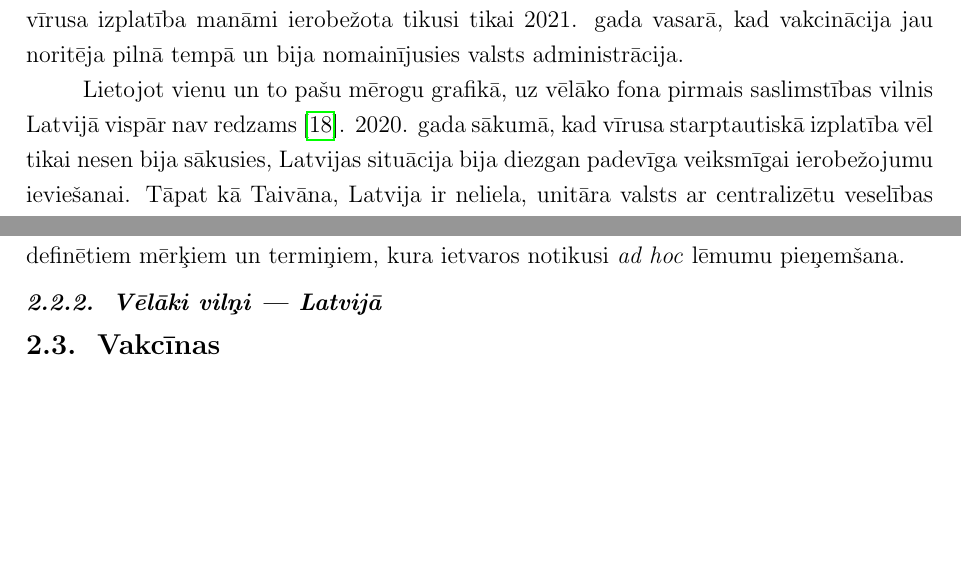
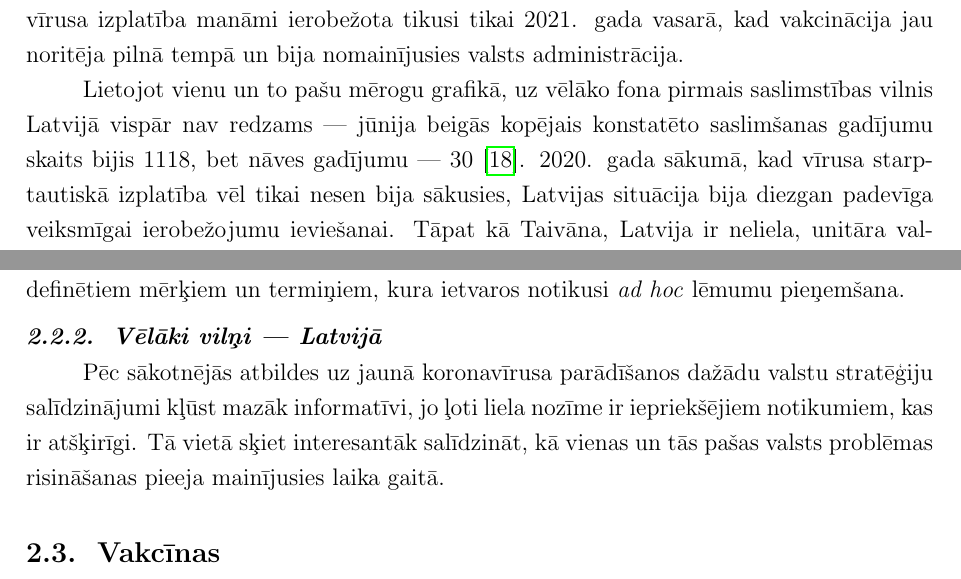
Before and after one commit to peteris-racinskis/homework, a LaTeX document (PROJ_REF/tex/PROJ_REF_Racinskis_pr20015.tex): two parts of pages 7 and 8 of 11, joined at a grey line, cut so that both start at the same text, the shorter picture padded with empty space. Compiled offline with pdfLaTeX.

Commit message:
PROJ_REF start wave 2 3 lv

```diff
--- a/PROJ_REF/tex/PROJ_REF_Racinskis_pr20015.tex
+++ b/PROJ_REF/tex/PROJ_REF_Racinskis_pr20015.tex
@@ -109,13 +109,15 @@ Noderīgi salīdzināt tieši aspektus, kas atšķirīgi starp ASV un Taivānu:
 
 Šo faktoru kombinācija novedusi pie smagiem rezultātiem. Tieši ASV savulaik tikusi uzskatīta par vadošo pasaules valsti slimību apkarošanā --- \textit{Centers for Disease Control and Prevention} (CDC), ASV federālā sabiedrības veselības aģentūra, dibināta malārijas epidēmiju apkarošanai \cite{parascandola1996mcwa} un kalpojusi par piemēru līdzīgām institūcijām citur pasaulē. Starp tām ir gan Taivāna --- kuras NHCC aktivizēšana bijusi tās analoģiski nosauktās CDC uzdevums \cite{wang2020response} --- gan Latvija, par ko liecina slimību profilakses un kontroles centra (SPKC) nosaukums angļu valodā \cite{spkc_lv}. Taču par spīti atbildīgās valdības organizācijas pastāvēšanai, nav tikusi izveidota Taivānas NHCC ekvivalenta visaptveroša krīzes vadības sistēma un 2020. gadā ASV neizdevās efektīvi ierobežot vīrusa izplatību. Vispirms smagi skarti tikuši blīvāk apdzīvotie, urbanizētie štati, bet pēc tam vasarā vairāk cietušas valsts centrālās pavalstis \cite{us_stats}. Daudzviet notikusi pāragra ierobežojumu atcelšana, kas, iespējams, bijusi politisku apsvērumu motivēta \cite{florida_cancel}. Šī augstā saslimstības rādītāja dēļ 2020. gada vasarā ASV ir grūti pat skaidri nodalīt pirmo vilni no otrā --- pirmo reizi vīrusa izplatība manāmi ierobežota tikusi tikai 2021. gada vasarā, kad vakcinācija jau noritēja pilnā tempā un bija nomainījusies valsts administrācija.
 
-Lietojot vienu un to pašu mērogu grafikā, uz vēlāko fona pirmais saslimstības vilnis Latvijā vispār nav redzams \cite{lv_stats}. 2020. gada sākumā, kad vīrusa starptautiskā izplatība vēl tikai nesen bija sākusies, Latvijas situācija bija diezgan padevīga veiksmīgai ierobežojumu ieviešanai. Tāpat kā Taivāna, Latvija ir neliela, unitāra valsts ar centralizētu veselības aprūpes sistēmu. Ģeogrāfiskais novietojums arī ievērojami samazinājis tiešo kontaktu ar epidēmijas skartajiem reģioniem Ķīnā, dodot atbildīgajām institūcijām vairāk laika pielāgoties situācijai kā arī piekļuvi citviet gūtām zināšanām un tehnoloģijām --- izplatības samazināšanas metodēm un COVID testiem. Kaut gan esam Eiropas Savienībā un Šengenas Līguma zonā, kā suverēna valsts paturam tiesības pārtraukt kustību pār savām robežām. Tobrīd sabiedriskajā domā izteikti viedokļi par vīrusa bīstamību un ierobežojumu vajadzību vēl nebija nostablizējušies, kas deva Ministru kabinetam politisku rīcības brīvību. Divu nedēļu periodā pēc pirmā Latvijā konstatētā saslimšanas gadījuma \cite{lv_first_case} tika izsludināts ārkārtas stāvoklis un sākās agresīva ierobežojumu ieviešana \cite{lv_measures}.
+Lietojot vienu un to pašu mērogu grafikā, uz vēlāko fona pirmais saslimstības vilnis Latvijā vispār nav redzams --- jūnija beigās kopējais konstatēto saslimšanas gadījumu skaits bijis 1118, bet nāves gadījumu --- 30 \cite{lv_stats}. 2020. gada sākumā, kad vīrusa starptautiskā izplatība vēl tikai nesen bija sākusies, Latvijas situācija bija diezgan padevīga veiksmīgai ierobežojumu ieviešanai. Tāpat kā Taivāna, Latvija ir neliela, unitāra valsts ar centralizētu veselības aprūpes sistēmu. Ģeogrāfiskais novietojums arī ievērojami samazinājis tiešo kontaktu ar epidēmijas skartajiem reģioniem Ķīnā, dodot atbildīgajām institūcijām vairāk laika pielāgoties situācijai kā arī piekļuvi citviet gūtām zināšanām un tehnoloģijām --- izplatības samazināšanas metodēm un COVID testiem. Kaut gan esam Eiropas Savienībā un Šengenas Līguma zonā, kā suverēna valsts paturam tiesības pārtraukt kustību pār savām robežām. Tobrīd sabiedriskajā domā izteikti viedokļi par vīrusa bīstamību un ierobežojumu vajadzību vēl nebija nostablizējušies, kas deva Ministru kabinetam politisku rīcības brīvību. Divu nedēļu periodā pēc pirmā Latvijā konstatētā saslimšanas gadījuma \cite{lv_first_case} tika izsludināts ārkārtas stāvoklis un sākās agresīva ierobežojumu ieviešana \cite{lv_measures}.
 
 Dažādo 2020. gada pavasara gaitā ieviesto noteikumu vidū bija tādas metodes kā skolu slēgšana un pāriešana attālinātā mācību režīmā, masu pasākumu liegumi, aizliegumi pulcēties vairāk nekā diviem cilvēkiem, ierobežojumi un papildus higiēnas prasības sabiedriskās ēdināšanas uzņēmumu darbā, divu metru distances prasības, sejas masku lietošanas prasības sabiedriskajā transportā u.c. Vēlāki pētījumi radījuši šaubas par dažādu pielietoto paņēmienu --- piemēram, skolu slēgšanas \cite{walsh2021school} --- efektivitāti, kas, kopā ar zemo saslimstību pirmā viļņa gaitā, droši vien palīdzējis sabiedrībā nostiprināties pret ierobežojumiem vērstiem viedokļiem. SPKC vadībā notikusi intensīva testēšanas un kontaktu izsekošanas programma, kurai izdevies apzināt lielu daļu no saslimšanas ķēdēm. Pienākot vasarai dažādie ierobežojumi pakāpeniski tika mīkstināti \cite{lv_reopen}, bet saslimstības rādītāji saglabājās zemā līmenī \cite{lv_stats}.
 
 Kopumā vērtējot Latvijas atbildi uz pirmo pandēmijas vilni, jāsecina, ka reaģēts tika ātri un agresīvi, taču nav skaidrs, cik efektīvi. Netika izveidota vienota atsevišķa projekta vadības sistēma tieši COVID-19 izplatības ierobežošanai, tā vietā tika izsludināts ārkārtas stāvoklis, kura ietvaros Ministru kabinets tiešā viedā uzņemas krīzes vadību \cite{lv_mk_control} --- pa vidu visiem citiem šīs organizācijas pienākumiem. Valdība diktējusi virkni ierobežojumu, taču grūti spriest, kuri no tiem patiešām ietekmējuši epidemioloģisko situāciju valstī. Latvijā nav iepriekš pastāvējis nekas pielīdzināms Taivānas NHCC, un nekas tāds arī nav ticis izveidots. Tā vietā viss pandēmijas apkarošanas process izteikts kā projekts ar neskaidri definētiem mērķiem un termiņiem, kura ietvaros notikusi \textit{ad hoc} lēmumu pieņemšana.
 
 \subsubsection{Vēlāki vilņi --- Latvijā}
+
+Pēc sākotnējās atbildes uz jaunā koronavīrusa parādīšanos dažādu valstu stratēģiju salīdzinājumi kļūst mazāk informatīvi, jo ļoti liela nozīme ir iepriekšējiem notikumiem, kas ir atšķirīgi. Tā vietā sķiet interesantāk salīdzināt, kā vienas un tās pašas valsts problēmas risināšanas pieeja mainījusies laika gaitā.
 
 \subsection{Vakcīnas}
 
```
Also changed, not shown: PROJ_REF/tex/PROJ_REF_Racinskis_pr20015.pdf.
